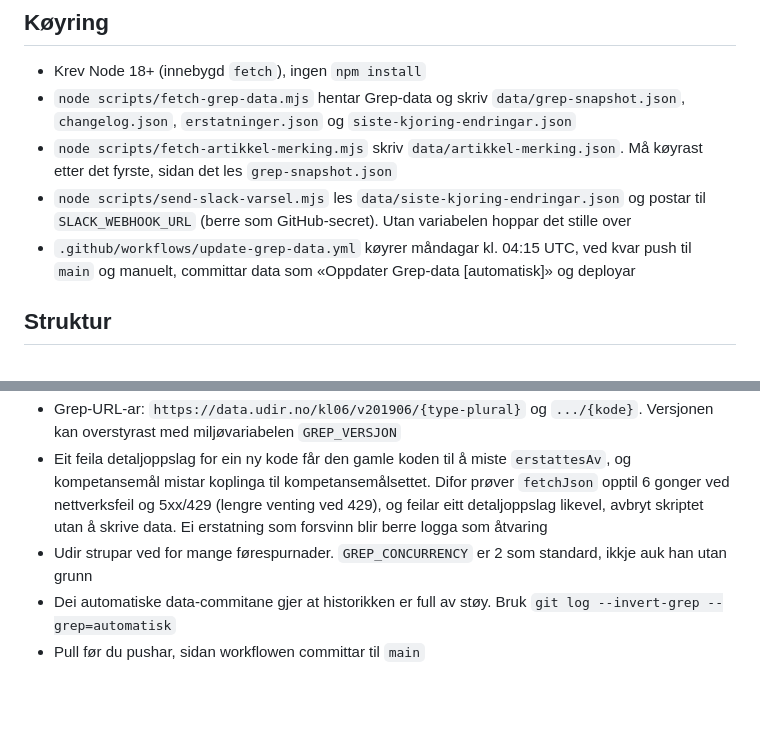
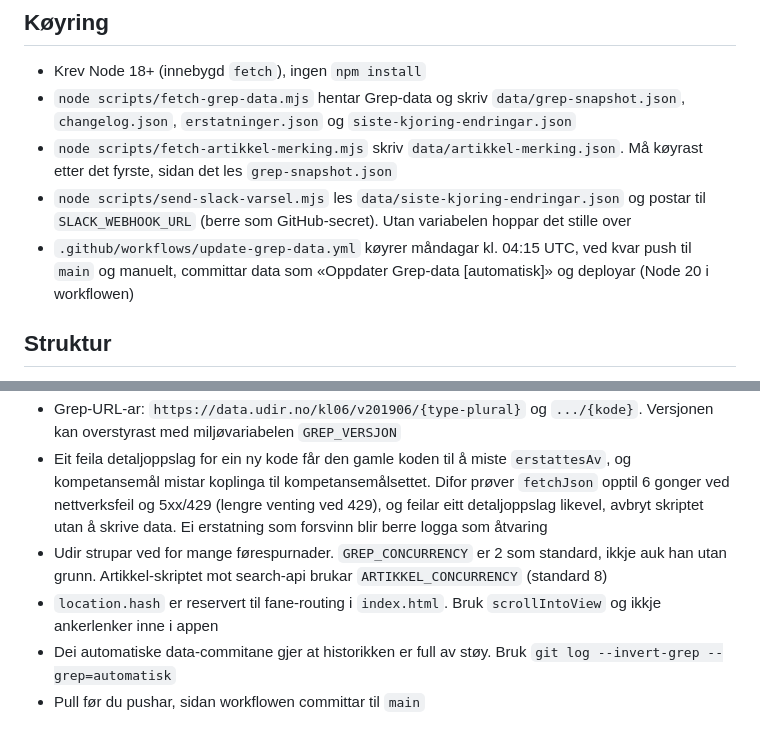
Before and after one commit to ghveem/ndla-kompetanse, a Markdown page: CLAUDE.md, 2 parts joined by grey strips. GitHub-like rendering; blank space fills up the shorter version.

```diff
--- a/CLAUDE.md
+++ b/CLAUDE.md
@@ -14,7 +14,7 @@ Statisk nettside på GitHub Pages som viser status på kompetansemål (KM), komp
 - `node scripts/fetch-grep-data.mjs` hentar Grep-data og skriv `data/grep-snapshot.json`, `changelog.json`, `erstatninger.json` og `siste-kjoring-endringar.json`
 - `node scripts/fetch-artikkel-merking.mjs` skriv `data/artikkel-merking.json`. Må køyrast etter det fyrste, sidan det les `grep-snapshot.json`
 - `node scripts/send-slack-varsel.mjs` les `data/siste-kjoring-endringar.json` og postar til `SLACK_WEBHOOK_URL` (berre som GitHub-secret). Utan variabelen hoppar det stille over
-- `.github/workflows/update-grep-data.yml` køyrer måndagar kl. 04:15 UTC, ved kvar push til `main` og manuelt, committar data som «Oppdater Grep-data [automatisk]» og deployar
+- `.github/workflows/update-grep-data.yml` køyrer måndagar kl. 04:15 UTC, ved kvar push til `main` og manuelt, committar data som «Oppdater Grep-data [automatisk]» og deployar (Node 20 i workflowen)
 
 ## Struktur
 
@@ -29,7 +29,8 @@ Statisk nettside på GitHub Pages som viser status på kompetansemål (KM), komp
 - KV-kodar gir 0 treff i artikkel-sjekken, fordi artiklar berre blir merka med KM og KE
 - Grep-URL-ar: `https://data.udir.no/kl06/v201906/{type-plural}` og `.../{kode}`. Versjonen kan overstyrast med miljøvariabelen `GREP_VERSJON`
 - Eit feila detaljoppslag for ein ny kode får den gamle koden til å miste `erstattesAv`, og kompetansemål mistar koplinga til kompetansemålsettet. Difor prøver `fetchJson` opptil 6 gonger ved nettverksfeil og 5xx/429 (lengre venting ved 429), og feilar eitt detaljoppslag likevel, avbryt skriptet utan å skrive data. Ei erstatning som forsvinn blir berre logga som åtvaring
-- Udir strupar ved for mange førespurnader. `GREP_CONCURRENCY` er 2 som standard, ikkje auk han utan grunn
+- Udir strupar ved for mange førespurnader. `GREP_CONCURRENCY` er 2 som standard, ikkje auk han utan grunn. Artikkel-skriptet mot search-api brukar `ARTIKKEL_CONCURRENCY` (standard 8)
+- `location.hash` er reservert til fane-routing i `index.html`. Bruk `scrollIntoView` og ikkje ankerlenker inne i appen
 - Dei automatiske data-commitane gjer at historikken er full av støy. Bruk `git log --invert-grep --grep=automatisk`
 - Pull før du pushar, sidan workflowen committar til `main`
 
```
